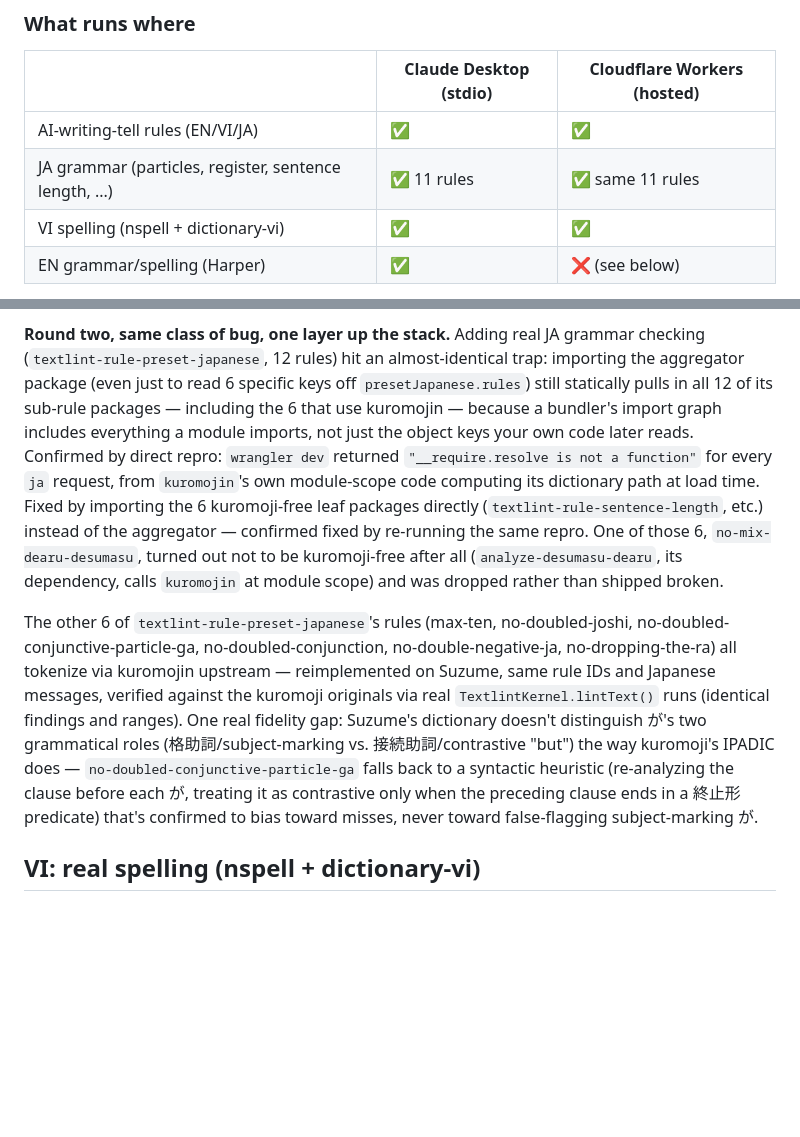
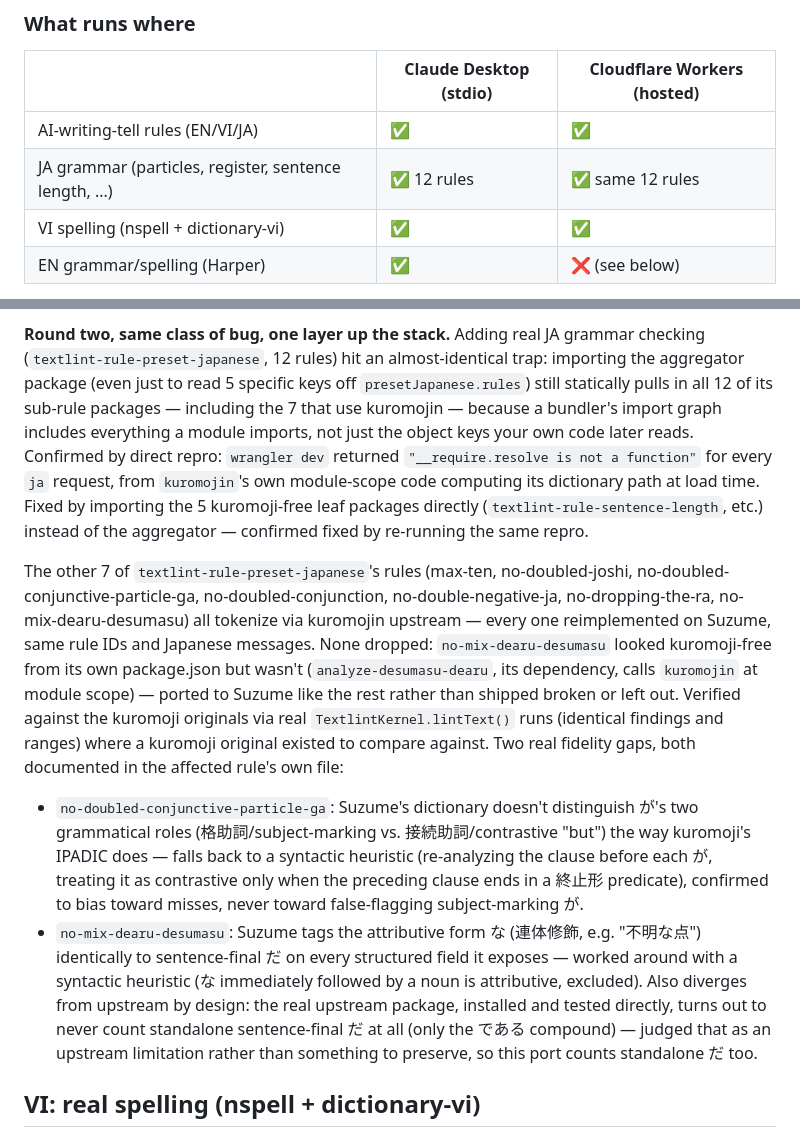
Before and after one commit to aitytech/ai-writing-lint-suite, a Markdown page: packages/mcp-server/README.md, 2 parts joined by grey strips. Rendered like a GitHub page; blank space fills up the shorter version.

Commit message:
docs: update rule counts to final state (24 JA rules, none dropped)
Co-Authored-By: Claude Sonnet 5 <noreply@anthropic.com>

```diff
--- a/packages/mcp-server/README.md
+++ b/packages/mcp-server/README.md
@@ -22,7 +22,7 @@ model call.
 |  | Claude Desktop (stdio) | Cloudflare Workers (hosted) |
 |---|---|---|
 | AI-writing-tell rules (EN/VI/JA) | ✅ | ✅ |
-| JA grammar (particles, register, sentence length, ...) | ✅ 11 rules | ✅ same 11 rules |
+| JA grammar (particles, register, sentence length, ...) | ✅ 12 rules | ✅ same 12 rules |
 | VI spelling (nspell + dictionary-vi) | ✅ | ✅ |
 | EN grammar/spelling (Harper) | ✅ | ❌ (see below) |
 
@@ -57,27 +57,37 @@ revisiting.
 
 **Round two, same class of bug, one layer up the stack.** Adding real JA grammar checking
 (`textlint-rule-preset-japanese`, 12 rules) hit an almost-identical trap: importing the
-aggregator package (even just to read 6 specific keys off `presetJapanese.rules`) still
-statically pulls in all 12 of its sub-rule packages — including the 6 that use kuromojin —
+aggregator package (even just to read 5 specific keys off `presetJapanese.rules`) still
+statically pulls in all 12 of its sub-rule packages — including the 7 that use kuromojin —
 because a bundler's import graph includes everything a module imports, not just the object
 keys your own code later reads. Confirmed by direct repro: `wrangler dev` returned
 `"__require.resolve is not a function"` for every `ja` request, from `kuromojin`'s own
-module-scope code computing its dictionary path at load time. Fixed by importing the 6
+module-scope code computing its dictionary path at load time. Fixed by importing the 5
 kuromoji-free leaf packages directly (`textlint-rule-sentence-length`, etc.) instead of the
-aggregator — confirmed fixed by re-running the same repro. One of those 6, `no-mix-dearu-desumasu`,
-turned out not to be kuromoji-free after all (`analyze-desumasu-dearu`, its dependency, calls
-`kuromojin` at module scope) and was dropped rather than shipped broken.
+aggregator — confirmed fixed by re-running the same repro.
 
-The other 6 of `textlint-rule-preset-japanese`'s rules (max-ten, no-doubled-joshi,
+The other 7 of `textlint-rule-preset-japanese`'s rules (max-ten, no-doubled-joshi,
 no-doubled-conjunctive-particle-ga, no-doubled-conjunction, no-double-negative-ja,
-no-dropping-the-ra) all tokenize via kuromojin upstream — reimplemented on Suzume, same rule
-IDs and Japanese messages, verified against the kuromoji originals via real
-`TextlintKernel.lintText()` runs (identical findings and ranges). One real fidelity gap:
-Suzume's dictionary doesn't distinguish が's two grammatical roles (格助詞/subject-marking vs.
-接続助詞/contrastive "but") the way kuromoji's IPADIC does — `no-doubled-conjunctive-particle-ga`
-falls back to a syntactic heuristic (re-analyzing the clause before each が, treating it as
-contrastive only when the preceding clause ends in a 終止形 predicate) that's confirmed to bias
-toward misses, never toward false-flagging subject-marking が.
+no-dropping-the-ra, no-mix-dearu-desumasu) all tokenize via kuromojin upstream — every one
+reimplemented on Suzume, same rule IDs and Japanese messages. None dropped: `no-mix-dearu-desumasu`
+looked kuromoji-free from its own package.json but wasn't (`analyze-desumasu-dearu`, its
+dependency, calls `kuromojin` at module scope) — ported to Suzume like the rest rather than
+shipped broken or left out. Verified against the kuromoji originals via real
+`TextlintKernel.lintText()` runs (identical findings and ranges) where a kuromoji original
+existed to compare against. Two real fidelity gaps, both documented in the affected rule's own
+file:
+- `no-doubled-conjunctive-particle-ga`: Suzume's dictionary doesn't distinguish が's two
+  grammatical roles (格助詞/subject-marking vs. 接続助詞/contrastive "but") the way kuromoji's
+  IPADIC does — falls back to a syntactic heuristic (re-analyzing the clause before each が,
+  treating it as contrastive only when the preceding clause ends in a 終止形 predicate),
+  confirmed to bias toward misses, never toward false-flagging subject-marking が.
+- `no-mix-dearu-desumasu`: Suzume tags the attributive form な (連体修飾, e.g. "不明な点")
+  identically to sentence-final だ on every structured field it exposes — worked around with a
+  syntactic heuristic (な immediately followed by a noun is attributive, excluded). Also
+  diverges from upstream by design: the real upstream package, installed and tested directly,
+  turns out to never count standalone sentence-final だ at all (only the である compound) —
+  judged that as an upstream limitation rather than something to preserve, so this port counts
+  standalone だ too.
 
 ## VI: real spelling (nspell + dictionary-vi)
 
```
Also changed, not shown: README.md (+10 -7 lines).
